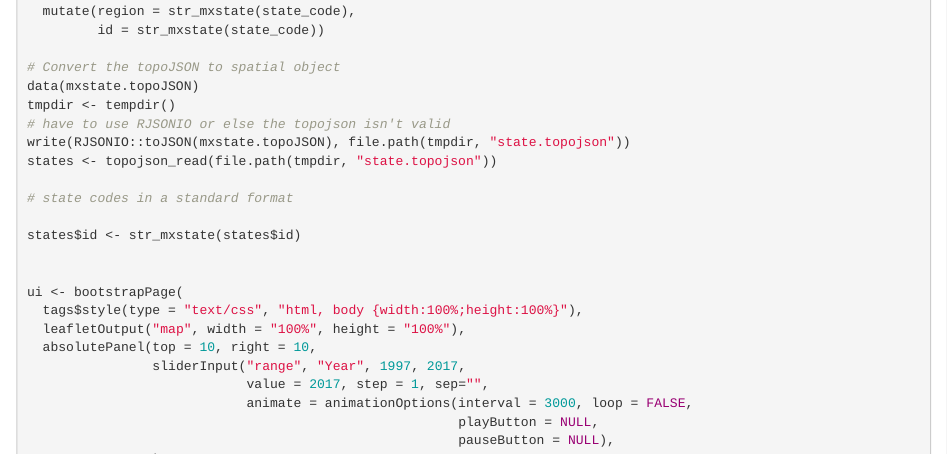
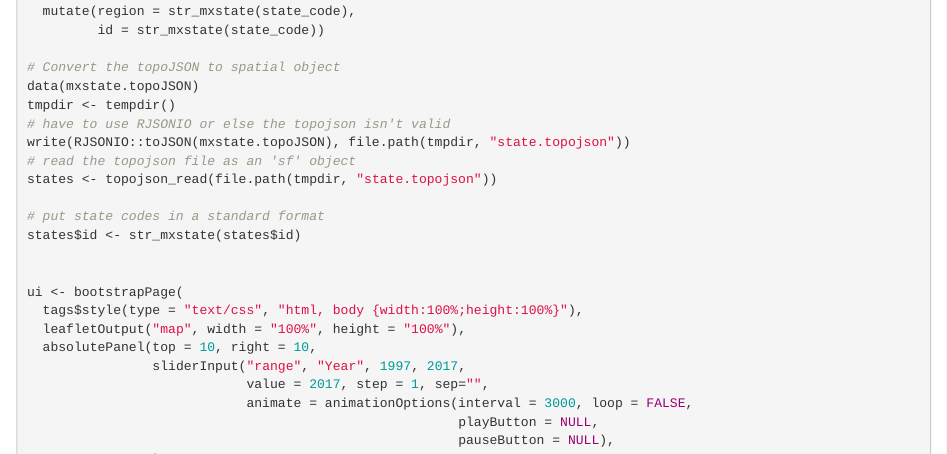
Before and after one commit to diegovalle/mxmaps, an R Markdown document (vignettes/articles/shiny.Rmd): the page in a window 1100 px wide, from 1310 px down. Rendered offline with R 4.5, knitr and Pandoc, with nearby package versions.

Commit message:
comments

```diff
--- a/vignettes/articles/shiny.Rmd
+++ b/vignettes/articles/shiny.Rmd
@@ -59,10 +59,10 @@ data(mxstate.topoJSON)
 tmpdir <- tempdir()
 # have to use RJSONIO or else the topojson isn't valid
 write(RJSONIO::toJSON(mxstate.topoJSON), file.path(tmpdir, "state.topojson"))
+# read the topojson file as an 'sf' object
 states <- topojson_read(file.path(tmpdir, "state.topojson"))
 
-# state codes in a standard format
-
+# put state codes in a standard format
 states$id <- str_mxstate(states$id)
 
 
```
